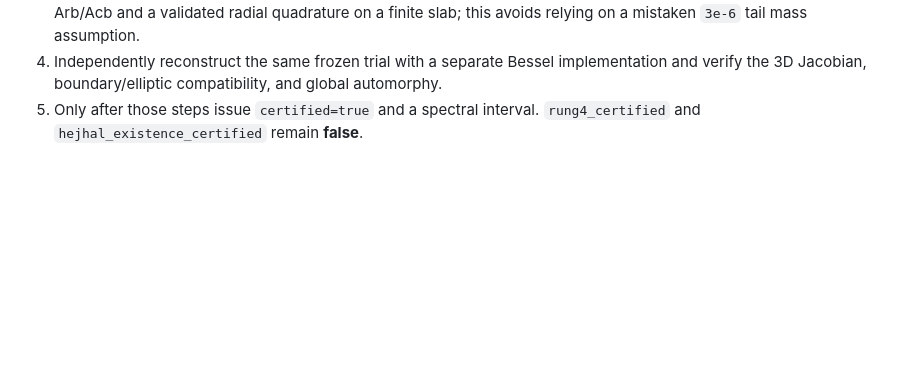
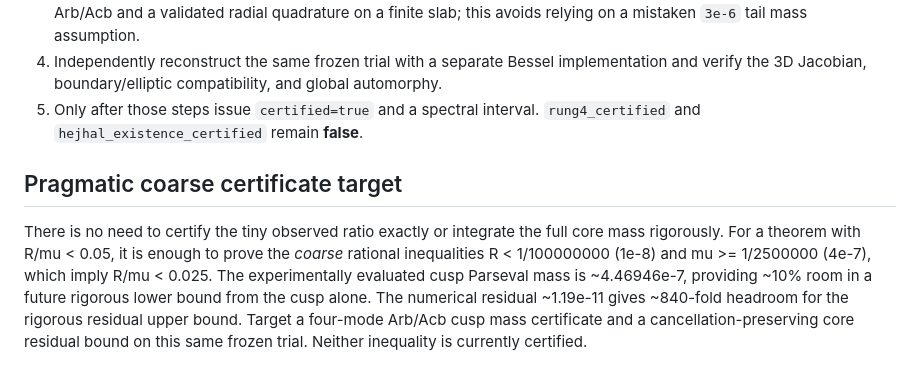
Before and after one commit to Sigmoidd/bianchi-selberg, a Markdown page: docs/LEVEL_ONE_ANALYTIC_CERTIFICATE_STATUS.md, the part around the change. GitHub-like rendering; blank space fills up the shorter version.

Commit message:
Document coarse rational certificate gates avoiding core-mass certification

```diff
--- a/docs/LEVEL_ONE_ANALYTIC_CERTIFICATE_STATUS.md
+++ b/docs/LEVEL_ONE_ANALYTIC_CERTIFICATE_STATUS.md
@@ -75,3 +75,7 @@ The first run is deterministic up to numeric library versions and should regener
 3. Prove a positive interval mass lower bound. The cusp four-mode Parseval integral can be bounded rigorously with Arb/Acb and a validated radial quadrature on a finite slab; this avoids relying on a mistaken `3e-6` tail mass assumption.
 4. Independently reconstruct the same frozen trial with a separate Bessel implementation and verify the 3D Jacobian, boundary/elliptic compatibility, and global automorphy.
 5. Only after those steps issue `certified=true` and a spectral interval. `rung4_certified` and `hejhal_existence_certified` remain **false**.
+
+## Pragmatic coarse certificate target
+
+There is no need to certify the tiny observed ratio exactly or integrate the full core mass rigorously. For a theorem with R/mu < 0.05, it is enough to prove the *coarse* rational inequalities R < 1/100000000 (1e-8) and mu >= 1/2500000 (4e-7), which imply R/mu < 0.025. The experimentally evaluated cusp Parseval mass is ~4.46946e-7, providing ~10% room in a future rigorous lower bound from the cusp alone. The numerical residual ~1.19e-11 gives ~840-fold headroom for the rigorous residual upper bound. Target a four-mode Arb/Acb cusp mass certificate and a cancellation-preserving core residual bound on this same frozen trial. Neither inequality is currently certified.
```
